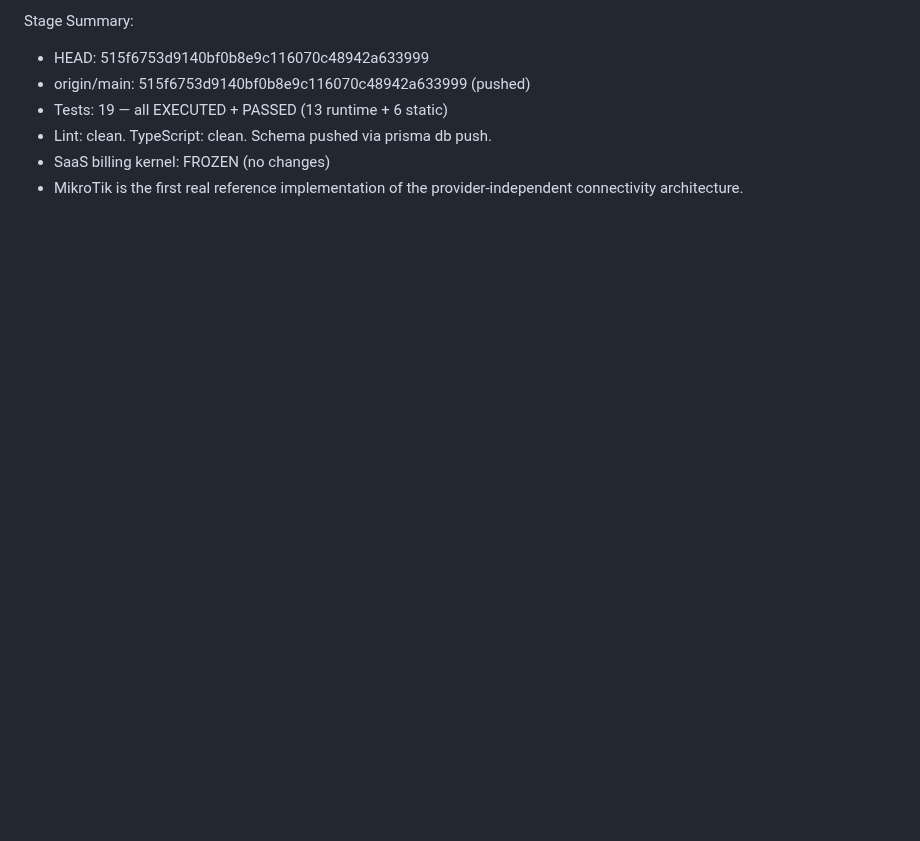
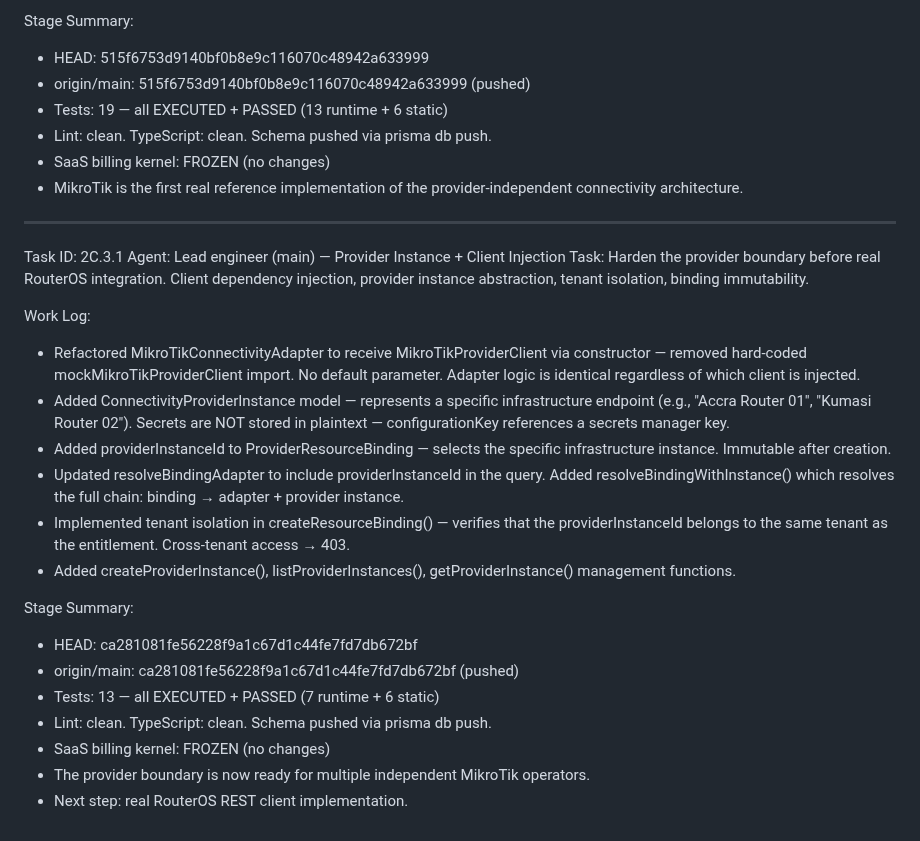
Before and after one commit to pectoraux/roamlink, a Markdown page: worklog.md, the part around the change. GitHub-like rendering; blank space fills up the shorter version.

Commit message:
90adb507-bcff-4de0-99b6-d201b66cc5c8

```diff
--- a/worklog.md
+++ b/worklog.md
@@ -1818,3 +1818,25 @@ Stage Summary:
 - Lint: clean. TypeScript: clean. Schema pushed via prisma db push.
 - SaaS billing kernel: FROZEN (no changes)
 - MikroTik is the first real reference implementation of the provider-independent connectivity architecture.
+
+---
+Task ID: 2C.3.1
+Agent: Lead engineer (main) — Provider Instance + Client Injection
+Task: Harden the provider boundary before real RouterOS integration. Client dependency injection, provider instance abstraction, tenant isolation, binding immutability.
+
+Work Log:
+- Refactored MikroTikConnectivityAdapter to receive MikroTikProviderClient via constructor — removed hard-coded mockMikroTikProviderClient import. No default parameter. Adapter logic is identical regardless of which client is injected.
+- Added ConnectivityProviderInstance model — represents a specific infrastructure endpoint (e.g., "Accra Router 01", "Kumasi Router 02"). Secrets are NOT stored in plaintext — configurationKey references a secrets manager key.
+- Added providerInstanceId to ProviderResourceBinding — selects the specific infrastructure instance. Immutable after creation.
+- Updated resolveBindingAdapter to include providerInstanceId in the query. Added resolveBindingWithInstance() which resolves the full chain: binding → adapter + provider instance.
+- Implemented tenant isolation in createResourceBinding() — verifies that the providerInstanceId belongs to the same tenant as the entitlement. Cross-tenant access → 403.
+- Added createProviderInstance(), listProviderInstances(), getProviderInstance() management functions.
+
+Stage Summary:
+- HEAD: ca281081fe56228f9a1c67d1c44fe7fd7db672bf
+- origin/main: ca281081fe56228f9a1c67d1c44fe7fd7db672bf (pushed)
+- Tests: 13 — all EXECUTED + PASSED (7 runtime + 6 static)
+- Lint: clean. TypeScript: clean. Schema pushed via prisma db push.
+- SaaS billing kernel: FROZEN (no changes)
+- The provider boundary is now ready for multiple independent MikroTik operators.
+- Next step: real RouterOS REST client implementation.
```
